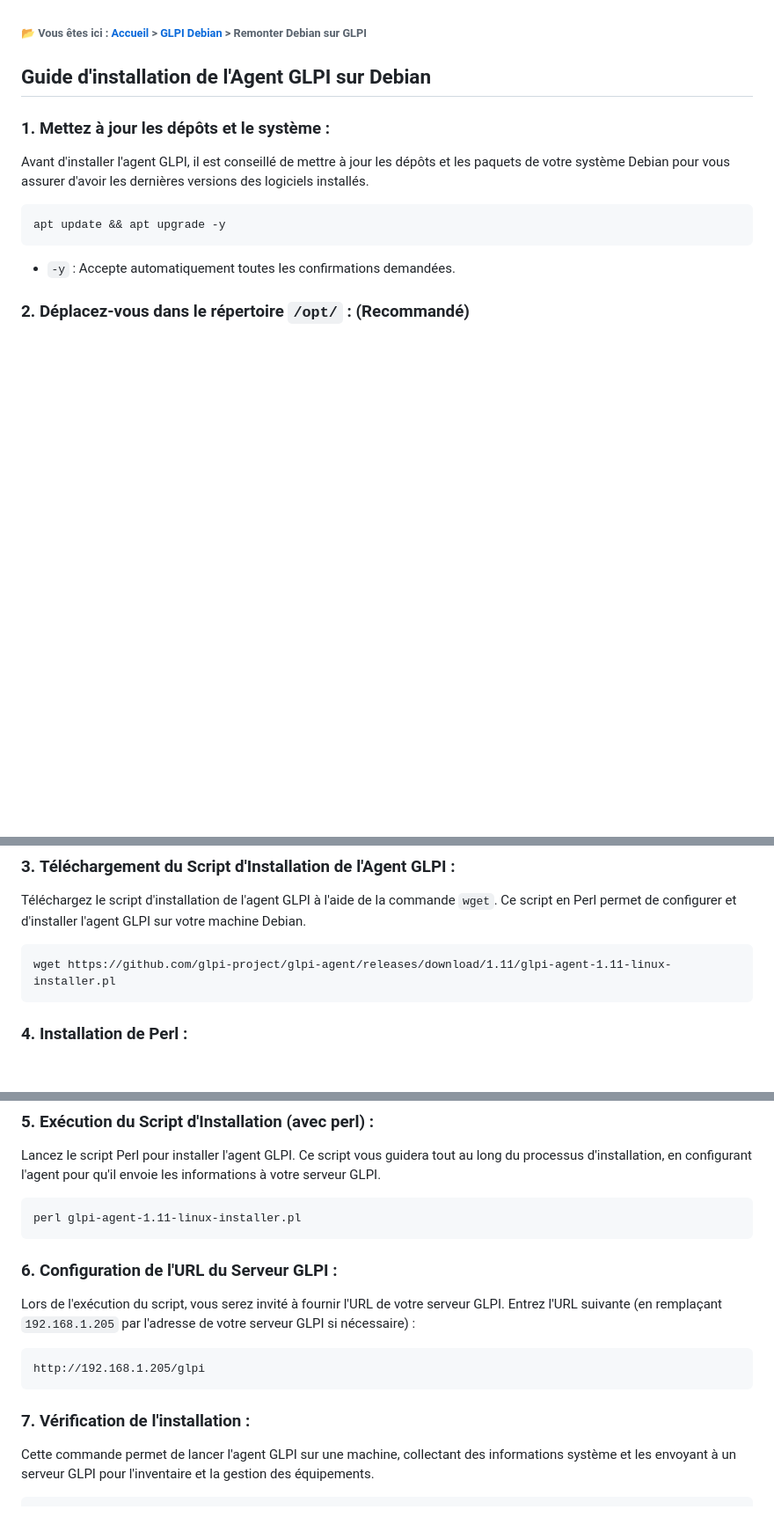
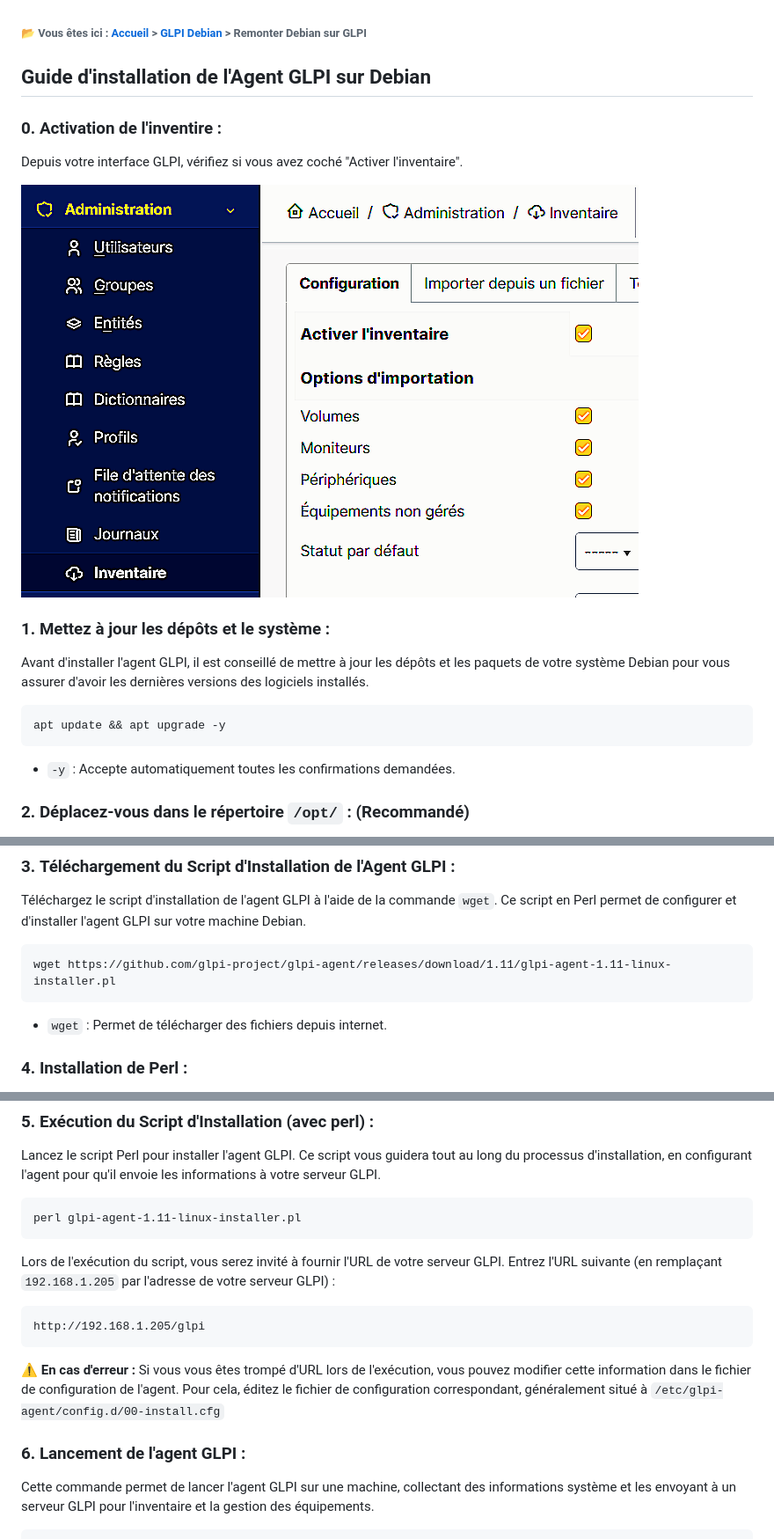
Before and after one commit to AGunalp/INFOCHILL, a Markdown page: linux/glpi-debian/remonter-une-debian-sur-votre-serveur-glpi.md, 3 parts joined by grey strips. Shown: that part at 88% size. GitHub-like rendering; pictures changed too: assets/images/glpi_inventaire_actif.png (added); blank space fills up the shorter version.

Commit message:
News

````diff
--- a/linux/glpi-debian/remonter-une-debian-sur-votre-serveur-glpi.md
+++ b/linux/glpi-debian/remonter-une-debian-sur-votre-serveur-glpi.md
@@ -3,6 +3,11 @@
 ###### 📂 Vous êtes ici : [Accueil](../../index.md) > [GLPI Debian](../glpi-debian/index.md) > <a href="" style="color: #ff9900; text-decoration: underline;">Remonter Debian sur GLPI</a>
 
 ## Guide d'installation de l'Agent GLPI sur Debian
+
+### 0. Activation de l'inventire :
+Depuis votre interface GLPI, vérifiez si vous avez coché "Activer l'inventaire".
+
+![](/assets/images/glpi_inventaire_actif.png)
 
 ### 1. **Mettez à jour les dépôts et le système :**
 Avant d'installer l'agent GLPI, il est conseillé de mettre à jour les dépôts et les paquets de votre système Debian pour vous assurer d'avoir les dernières versions des logiciels installés.
@@ -26,6 +31,7 @@ Téléchargez le script d'installation de l'agent GLPI à l'aide de la commande
 ```
 wget https://github.com/glpi-project/glpi-agent/releases/download/1.11/glpi-agent-1.11-linux-installer.pl
 ```
+- `wget` : Permet de télécharger des fichiers depuis internet.
 
 ### 4. **Installation de Perl :**
 Le script d'installation étant écrit en Perl (d'où l'extension **.pl**), assurez-vous que Perl est installé sur votre machine. Si ce n'est pas le cas, vous pouvez l'installer avec la commande suivante :
@@ -41,14 +47,14 @@ Lancez le script Perl pour installer l'agent GLPI. Ce script vous guidera tout a
 perl glpi-agent-1.11-linux-installer.pl
 ```
 
-### 6. **Configuration de l'URL du Serveur GLPI :**
-Lors de l'exécution du script, vous serez invité à fournir l'URL de votre serveur GLPI. Entrez l'URL suivante (en remplaçant `192.168.1.205` par l'adresse de votre serveur GLPI si nécessaire) :
+Lors de l'exécution du script, vous serez invité à fournir l'URL de votre serveur GLPI. Entrez l'URL suivante (en remplaçant `192.168.1.205` par l'adresse de votre serveur GLPI) :
 
 ```
 http://192.168.1.205/glpi
 ```
+⚠️ **En cas d'erreur :** Si vous vous êtes trompé d'URL lors de l'exécution, vous pouvez modifier cette information dans le fichier de configuration de l'agent. Pour cela, éditez le fichier de configuration correspondant, généralement situé à `/etc/glpi-agent/config.d/00-install.cfg`
 
-### 7. **Vérification de l'installation :**
+### 6. **Lancement de l'agent GLPI :**
 Cette commande permet de lancer l'agent GLPI sur une machine, collectant des informations système et les envoyant à un serveur GLPI pour l'inventaire et la gestion des équipements.
 ```
 glpi-agent
````
